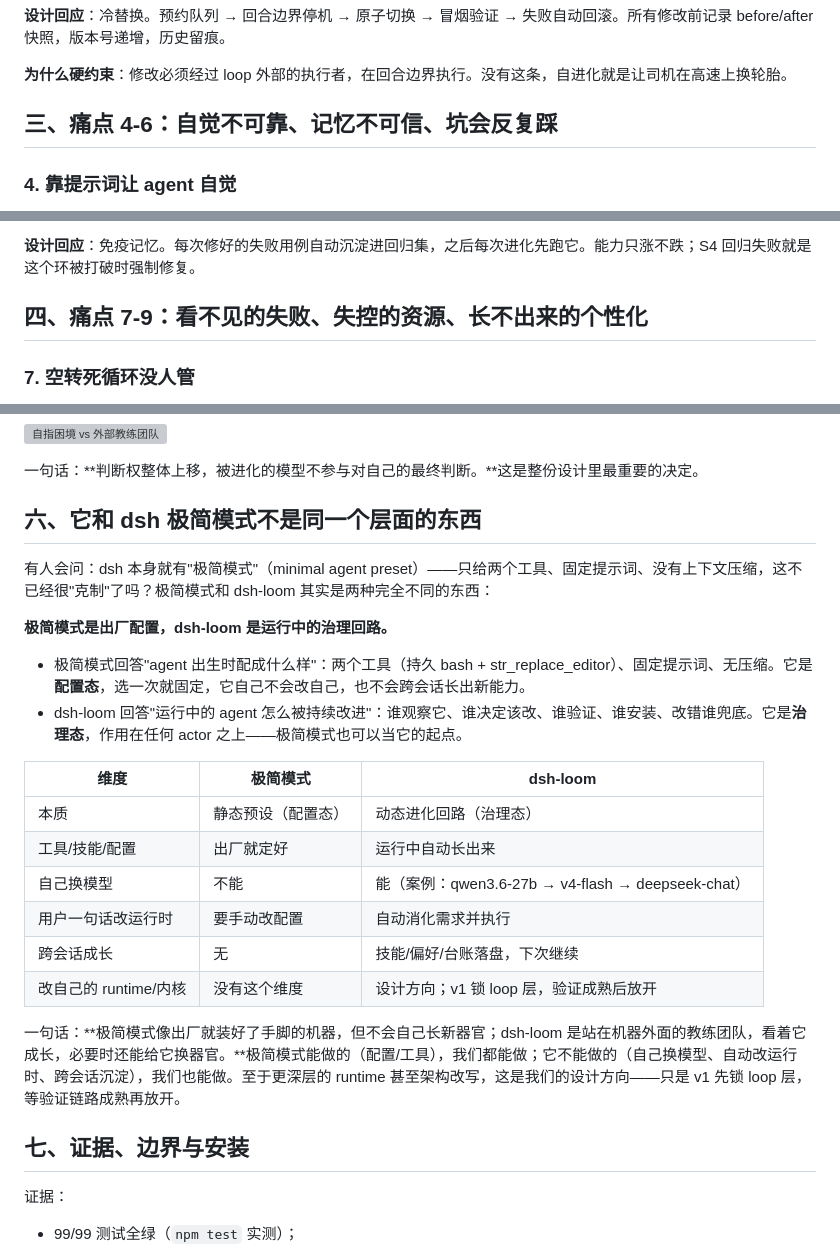
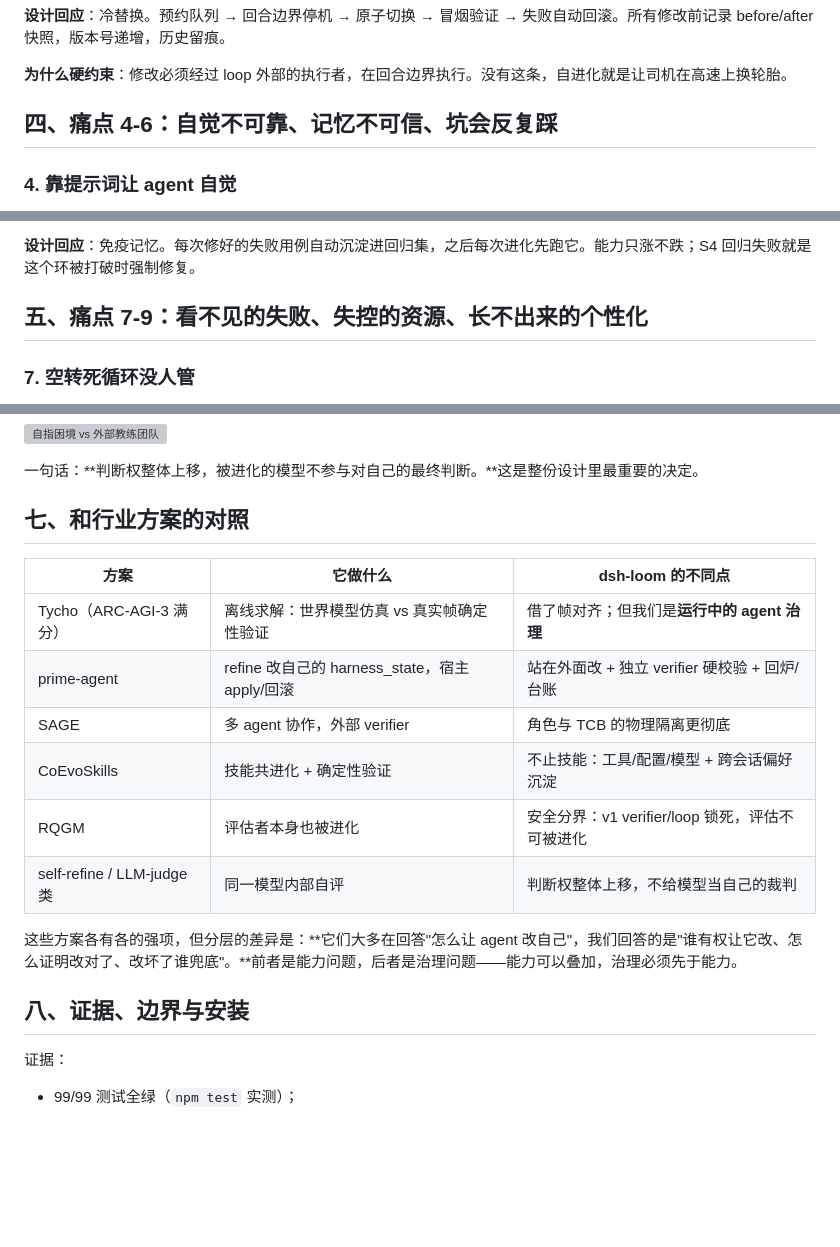
Before and after one commit to ZTCNO0NE/dsh-loom, a Markdown page: docs/articles/20260816-zhihu-runtime-logic-draft.md, 3 parts joined by grey strips. Rendered like a GitHub page; blank space fills up the shorter version; grey boxes are pictures that could not be loaded.

Commit message:
docs: zhihu draft — move minimal-mode comparison upfront, add industry comparison

```diff
--- a/docs/articles/20260816-zhihu-runtime-logic-draft.md
+++ b/docs/articles/20260816-zhihu-runtime-logic-draft.md
@@ -68,7 +92,7 @@ Gödel 第二不完备定理说，足够强的系统无法证明自身的一致
 
 **为什么硬约束**：修改必须经过 loop 外部的执行者，在回合边界执行。没有这条，自进化就是让司机在高速上换轮胎。
 
-## 三、痛点 4-6：自觉不可靠、记忆不可信、坑会反复踩
+## 四、痛点 4-6：自觉不可靠、记忆不可信、坑会反复踩
 
 ### 4. 靠提示词让 agent 自觉
 
@@ -94,7 +118,7 @@ Gödel 第二不完备定理说，足够强的系统无法证明自身的一致
 
 **设计回应**：免疫记忆。每次修好的失败用例自动沉淀进回归集，之后每次进化先跑它。能力只涨不跌；S4 回归失败就是这个环被打破时强制修复。
 
-## 四、痛点 7-9：看不见的失败、失控的资源、长不出来的个性化
+## 五、痛点 7-9：看不见的失败、失控的资源、长不出来的个性化
 
 ### 7. 空转死循环没人管
 
@@ -133,27 +157,20 @@ Gödel 第二不完备定理说，足够强的系统无法证明自身的一致
 
 一句话：**判断权整体上移，被进化的模型不参与对自己的最终判断。**这是整份设计里最重要的决定。
 
-## 六、它和 dsh 极简模式不是同一个层面的东西
+## 七、和行业方案的对照
 
-有人会问：dsh 本身就有"极简模式"（minimal agent preset）——只给两个工具、固定提示词、没有上下文压缩，这不已经很"克制"了吗？极简模式和 dsh-loom 其实是两种完全不同的东西：
+| 方案 | 它做什么 | dsh-loom 的不同点 |
+| --- | --- | --- |
+| Tycho（ARC-AGI-3 满分） | 离线求解：世界模型仿真 vs 真实帧确定性验证 | 借了帧对齐；但我们是**运行中的 agent 治理** |
+| prime-agent | refine 改自己的 harness_state，宿主 apply/回滚 | 站在外面改 + 独立 verifier 硬校验 + 回炉/台账 |
+| SAGE | 多 agent 协作，外部 verifier | 角色与 TCB 的物理隔离更彻底 |
+| CoEvoSkills | 技能共进化 + 确定性验证 | 不止技能：工具/配置/模型 + 跨会话偏好沉淀 |
+| RQGM | 评估者本身也被进化 | 安全分界：v1 verifier/loop 锁死，评估不可被进化 |
+| self-refine / LLM-judge 类 | 同一模型内部自评 | 判断权整体上移，不给模型当自己的裁判 |
 
-**极简模式是出厂配置，dsh-loom 是运行中的治理回路。**
+这些方案各有各的强项，但分层的差异是：**它们大多在回答"怎么让 agent 改自己"，我们回答的是"谁有权让它改、怎么证明改对了、改坏了谁兜底"。**前者是能力问题，后者是治理问题——能力可以叠加，治理必须先于能力。
 
-- 极简模式回答"agent 出生时配成什么样"：两个工具（持久 bash + str_replace_editor）、固定提示词、无压缩。它是**配置态**，选一次就固定，它自己不会改自己，也不会跨会话长出新能力。
-- dsh-loom 回答"运行中的 agent 怎么被持续改进"：谁观察它、谁决定该改、谁验证、谁安装、改错谁兜底。它是**治理态**，作用在任何 actor 之上——极简模式也可以当它的起点。
-
-| 维度 | 极简模式 | dsh-loom |
-| --- | --- | --- |
-| 本质 | 静态预设（配置态） | 动态进化回路（治理态） |
-| 工具/技能/配置 | 出厂就定好 | 运行中自动长出来 |
-| 自己换模型 | 不能 | 能（案例：qwen3.6-27b → v4-flash → deepseek-chat） |
-| 用户一句话改运行时 | 要手动改配置 | 自动消化需求并执行 |
-| 跨会话成长 | 无 | 技能/偏好/台账落盘，下次继续 |
-| 改自己的 runtime/内核 | 没有这个维度 | 设计方向；v1 锁 loop 层，验证成熟后放开 |
-
-一句话：**极简模式像出厂就装好了手脚的机器，但不会自己长新器官；dsh-loom 是站在机器外面的教练团队，看着它成长，必要时还能给它换器官。**极简模式能做的（配置/工具），我们都能做；它不能做的（自己换模型、自动改运行时、跨会话沉淀），我们也能做。至于更深层的 runtime 甚至架构改写，这是我们的设计方向——只是 v1 先锁 loop 层，等验证链路成熟再放开。
-
-## 七、证据、边界与安装
+## 八、证据、边界与安装
 
 证据：
 
```
Also changed, not shown: other parts of docs/articles/20260816-zhihu-runtime-logic-draft.md (+26 -2 lines).
